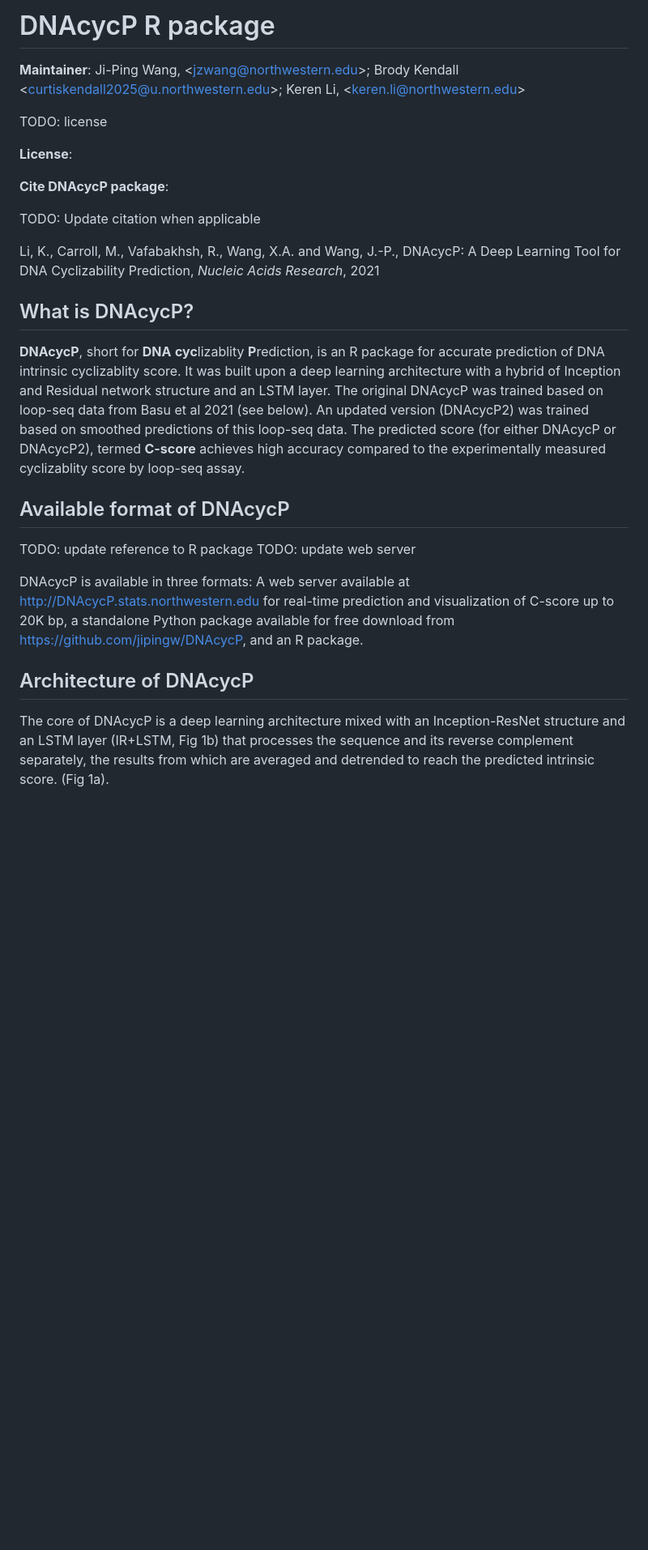
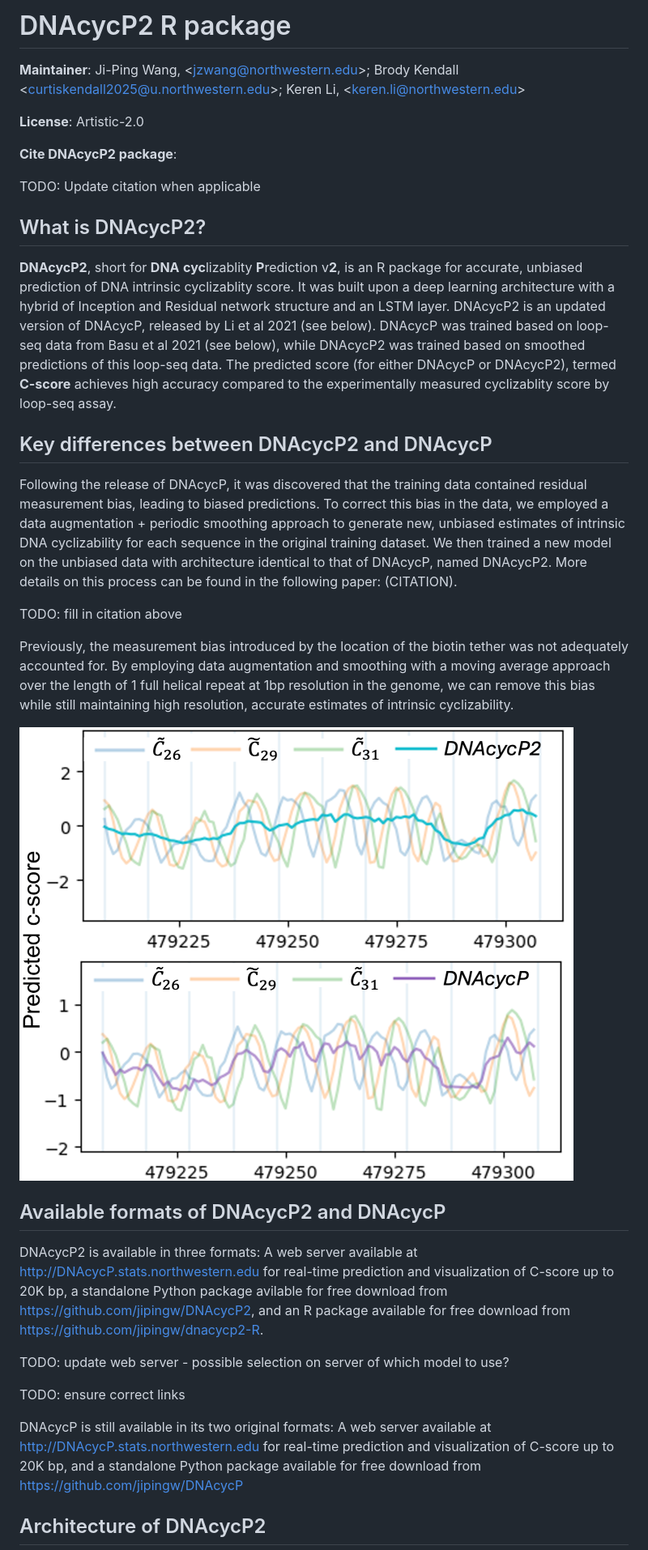
Before and after one commit to brodykendall/DNAcycP2, a Markdown page: README.md, the part around the change printed below. Shown: that part at 81% size. Drawn GitHub-style; pictures changed too: figures/Figure7.png (added); blank space fills up the shorter version.

Commit message:
Add NEWS and CITATION files; update package name and improve code formatting

```diff
--- a/README.md
+++ b/README.md
@@ -1,29 +1,38 @@
-DNAcycP R package
+DNAcycP2 R package
 ================
 
 **Maintainer**: Ji-Ping Wang, \<<jzwang@northwestern.edu>\>; Brody Kendall \<<curtiskendall2025@u.northwestern.edu>\>; Keren Li, \<<keren.li@northwestern.edu>\>
 
-TODO: license
+**License**: Artistic-2.0
 
-**License**:
-
-**Cite DNAcycP package**:
+**Cite DNAcycP2 package**:
 
 TODO: Update citation when applicable
 
-Li, K., Carroll, M., Vafabakhsh, R., Wang, X.A. and Wang, J.-P., DNAcycP: A Deep Learning Tool for DNA Cyclizability Prediction, *Nucleic Acids Research*, 2021
 
-## What is DNAcycP?
+## What is DNAcycP2?
 
-**DNAcycP**, short for **DNA** **cyc**lizablity **P**rediction, is an R package for accurate prediction of DNA intrinsic cyclizablity score. It was built upon a deep learning architecture with a hybrid of Inception and Residual network structure and an LSTM layer. The original DNAcycP was trained based on loop-seq data from Basu et al 2021 (see below). An updated version (DNAcycP2) was trained based on smoothed predictions of this loop-seq data. The predicted score (for either DNAcycP or DNAcycP2), termed **C-score** achieves high accuracy compared to the experimentally measured cyclizablity score by loop-seq assay.
+**DNAcycP2**, short for **DNA** **cyc**lizablity **P**rediction v**2**, is an R package for accurate, unbiased prediction of DNA intrinsic cyclizablity score. It was built upon a deep learning architecture with a hybrid of Inception and Residual network structure and an LSTM layer. DNAcycP2 is an updated version of DNAcycP, released by Li et al 2021 (see below). DNAcycP was trained based on loop-seq data from Basu et al 2021 (see below), while DNAcycP2 was trained based on smoothed predictions of this loop-seq data. The predicted score (for either DNAcycP or DNAcycP2), termed **C-score** achieves high accuracy compared to the experimentally measured cyclizablity score by loop-seq assay.
 
-## Available format of DNAcycP
+## Key differences between DNAcycP2 and DNAcycP
 
-TODO: update reference to R package
-TODO: update web server
+Following the release of DNAcycP, it was discovered that the training data contained residual measurement bias, leading to biased predictions. To correct this bias in the data, we employed a data augmentation + periodic smoothing approach to generate new, unbiased estimates of intrinsic DNA cyclizability for each sequence in the original training dataset. We then trained a new model on the unbiased data with architecture identical to that of DNAcycP, named DNAcycP2. More details on this process can be found in the following paper: (CITATION).
 
-DNAcycP is available in three formats: A web server available at http://DNAcycP.stats.northwestern.edu for real-time prediction and visualization of C-score up to 20K bp, a standalone Python package available for free download from https://github.com/jipingw/DNAcycP, and an R package.
+TODO: fill in citation above
 
-## Architecture of DNAcycP
+Previously, the measurement bias introduced by the location of the biotin tether was not adequately accounted for. By employing data augmentation and smoothing with a moving average approach over the length of 1 full helical repeat at 1bp resolution in the genome, we can remove this bias while still maintaining high resolution, accurate estimates of intrinsic cyclizability.
 
-The core of DNAcycP is a deep learning architecture mixed with an Inception-ResNet structure and an LSTM layer (IR+LSTM, Fig 1b) that processes the sequence and its reverse complement separately, the results from which are averaged and detrended to reach the predicted intrinsic score. (Fig 1a).
+![Visualization of difference between DNAcycP2 and DNAcycP.](./figures/Figure7.png)
+
+## Available formats of DNAcycP2 and DNAcycP
+
+DNAcycP2 is available in three formats: A web server available at http://DNAcycP.stats.northwestern.edu for real-time prediction and visualization of C-score up to 20K bp, a standalone Python package avilable for free download from https://github.com/jipingw/DNAcycP2, and an R package available for free download from https://github.com/jipingw/dnacycp2-R.
+
+TODO: update web server - possible selection on server of which model to use?
+
+TODO: ensure correct links
+
+DNAcycP is still available in its two original formats: A web server available at http://DNAcycP.stats.northwestern.edu for real-time prediction and visualization of C-score up to 20K bp, and a standalone Python package available for free download from https://github.com/jipingw/DNAcycP
+
+## Architecture of DNAcycP2
+
```
Also changed, not shown: other parts of README.md (+11 -8 lines), NEWS.md (added, +4 -0 lines), 4 other files.
